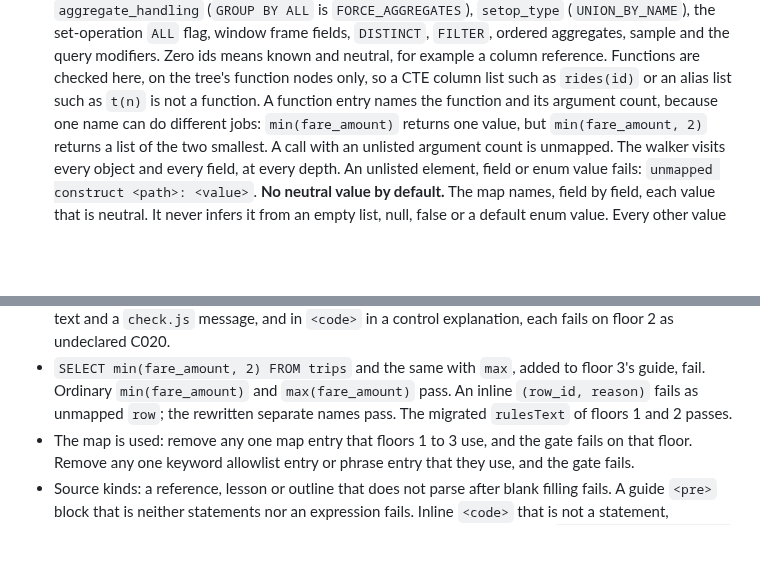
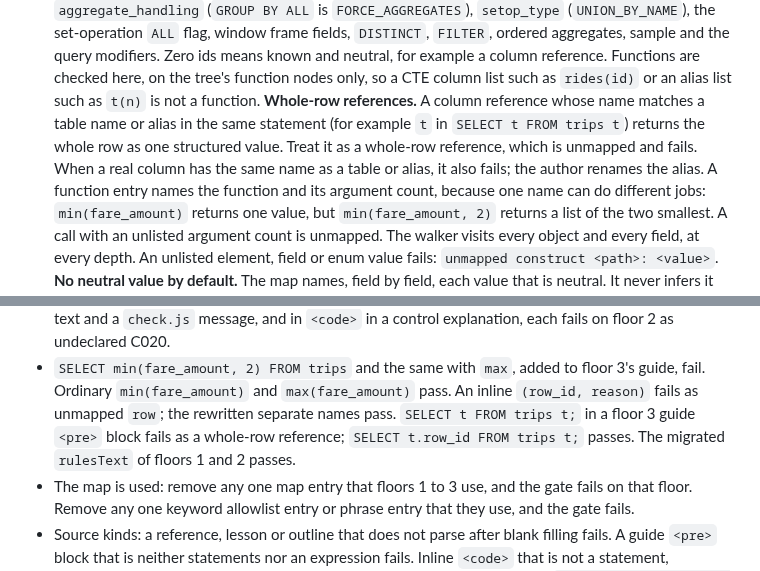
Before and after one commit to Business-Analytics-at-Gies/badm554-taxi-crawler, a Markdown page: docs/v2/stage2-resume-2026-10-23.md, 2 parts joined by grey strips. Rendered like a GitHub page; blank space fills up the shorter version.

```diff
--- a/docs/v2/stage2-resume-2026-10-23.md
+++ b/docs/v2/stage2-resume-2026-10-23.md
@@ -247,7 +247,11 @@ All other text is prose, which the gate does not check (item 3a).
    `DISTINCT`, `FILTER`, ordered aggregates, sample and the query modifiers. Zero ids means known
    and neutral, for example a column reference. Functions are checked here, on the tree's
    function nodes only, so a CTE column list such as `rides(id)` or an alias list such as `t(n)`
-   is not a function. A function entry names the function and its argument count, because one
+   is not a function. **Whole-row references.** A column reference whose name matches a table
+   name or alias in the same statement (for example `t` in `SELECT t FROM trips t`) returns the
+   whole row as one structured value. Treat it as a whole-row reference, which is unmapped and
+   fails. When a real column has the same name as a table or alias, it also fails; the author
+   renames the alias. A function entry names the function and its argument count, because one
    name can do different jobs: `min(fare_amount)` returns one value, but `min(fare_amount, 2)`
    returns a list of the two smallest. A call with an unlisted argument count is unmapped. The walker visits every object and every field, at every depth. An
    unlisted element, field or enum value fails: `unmapped construct <path>: <value>`.
@@ -361,7 +365,8 @@ All other text is prose, which the gate does not check (item 3a).
   fails on floor 2 as undeclared C020.
 - `SELECT min(fare_amount, 2) FROM trips` and the same with `max`, added to floor 3's guide, fail.
   Ordinary `min(fare_amount)` and `max(fare_amount)` pass. An inline `(row_id, reason)` fails as
-  unmapped `row`; the rewritten separate names pass. The migrated `rulesText` of floors 1 and 2
+  unmapped `row`; the rewritten separate names pass. `SELECT t FROM trips t;` in a floor 3 guide
+  `<pre>` block fails as a whole-row reference; `SELECT t.row_id FROM trips t;` passes. The migrated `rulesText` of floors 1 and 2
   passes.
 - The map is used: remove any one map entry that floors 1 to 3 use, and the gate fails on that
   floor. Remove any one keyword allowlist entry or phrase entry that they use, and the gate fails.
```
Also changed, not shown: docs/v2/stage2-spec-review-r3b-10.md (added, +21 -0 lines).
